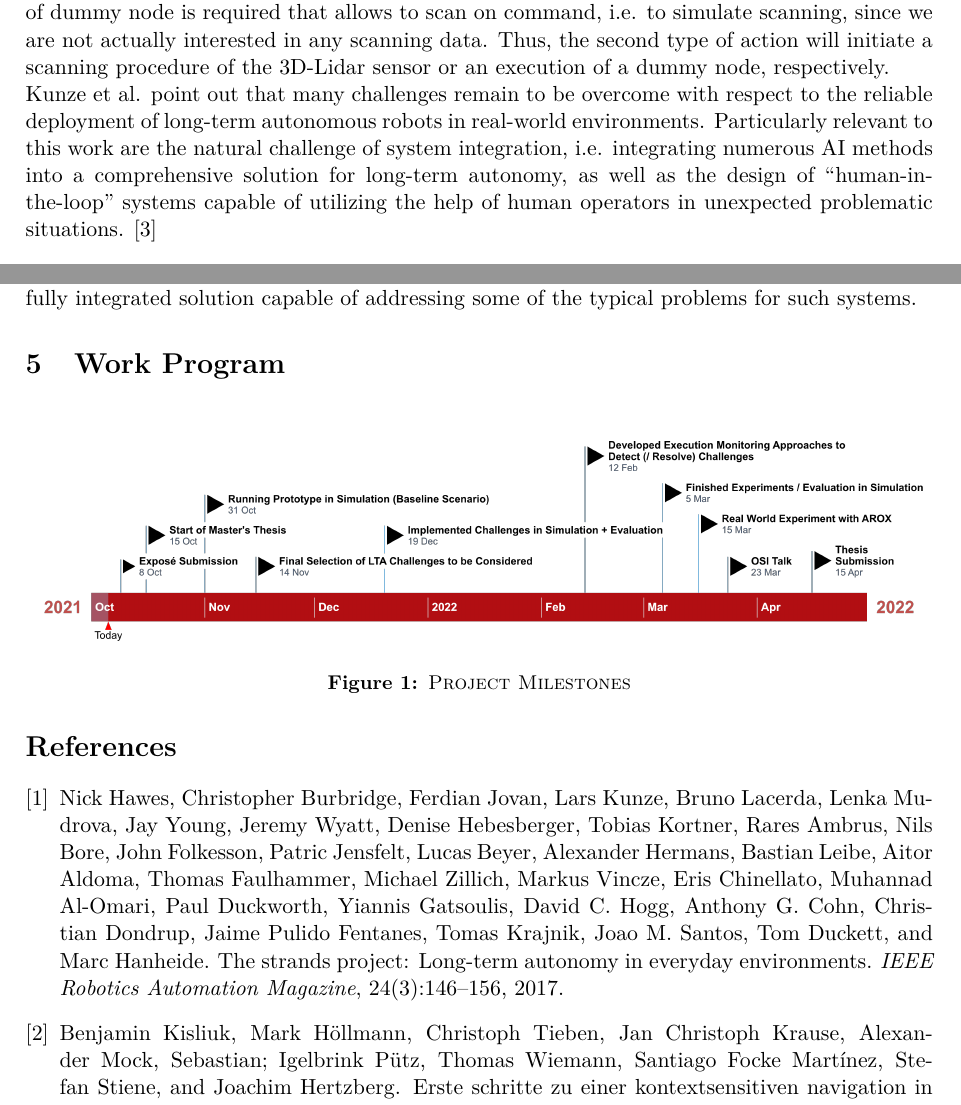
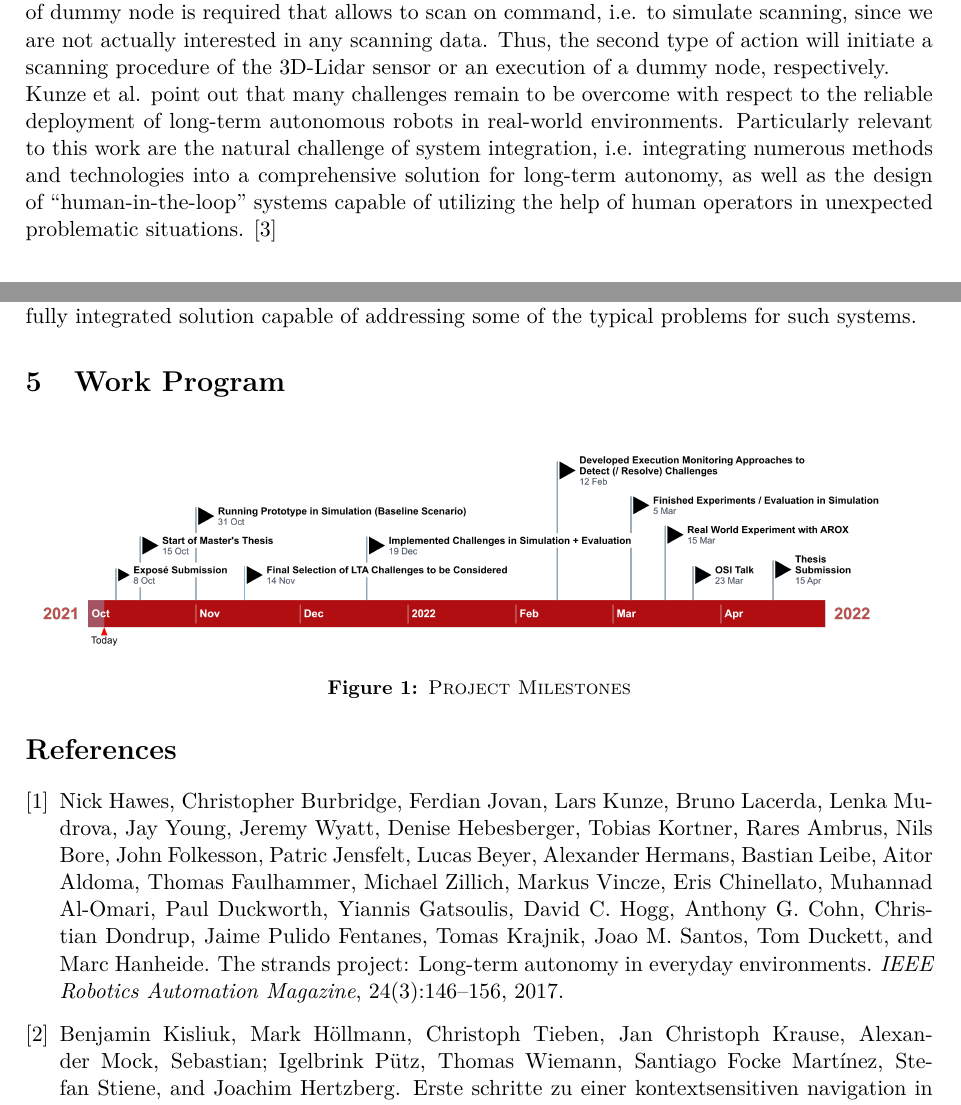
Before and after one commit to tbohne/msc, a LaTeX thesis (thesis/expose.tex): two parts of pages 5 and 7 of 8 before the commit and two parts of pages 5 and 7 of 7 after it, joined at a grey line, cut so that both start at the same text. Compiled offline with pdfLaTeX.

Commit message:
minor changes

```diff
--- a/thesis/expose.tex
+++ b/thesis/expose.tex
@@ -153,8 +153,8 @@ In practice, the real robot is equipped with a 3D-Lidar sensor that is going to
 To simulate the scanning procedure, some kind of dummy node is required that allows to scan on command, i.e. to simulate scanning, since we are not actually interested
 in any scanning data. Thus, the second type of action will initiate a scanning procedure of the 3D-Lidar sensor or an execution of a dummy node, respectively.\newline
 Kunze et al. point out that many challenges remain to be overcome with respect to the reliable deployment of long-term autonomous robots in real-world environments.
-Particularly relevant to this work are the natural challenge of system integration, i.e. integrating numerous AI methods into a comprehensive solution for long-term autonomy,
-as well as the design of ``human-in-the-loop'' systems capable of utilizing the help of human operators in unexpected problematic situations. \cite{Kunze:2018}
+Particularly relevant to this work are the natural challenge of system integration, i.e. integrating numerous methods and technologies into a comprehensive solution
+for long-term autonomy, as well as the design of ``human-in-the-loop'' systems capable of utilizing the help of human operators in unexpected problematic situations. \cite{Kunze:2018}
 
 \section{Approach}
 
@@ -202,7 +202,7 @@ autonomy of mobile field monitoring robots by demonstrating a fully integrated s
 \section{Work Program}
 
 \begin{figure}[H]
-    \includegraphics[width=\textwidth]{pics/work_program.png}
+    \includegraphics[width=0.95\textwidth]{pics/work_program.png}
     \caption{\textsc{Project Milestones}}
     \label{fig:work_program}
 \end{figure}
```
